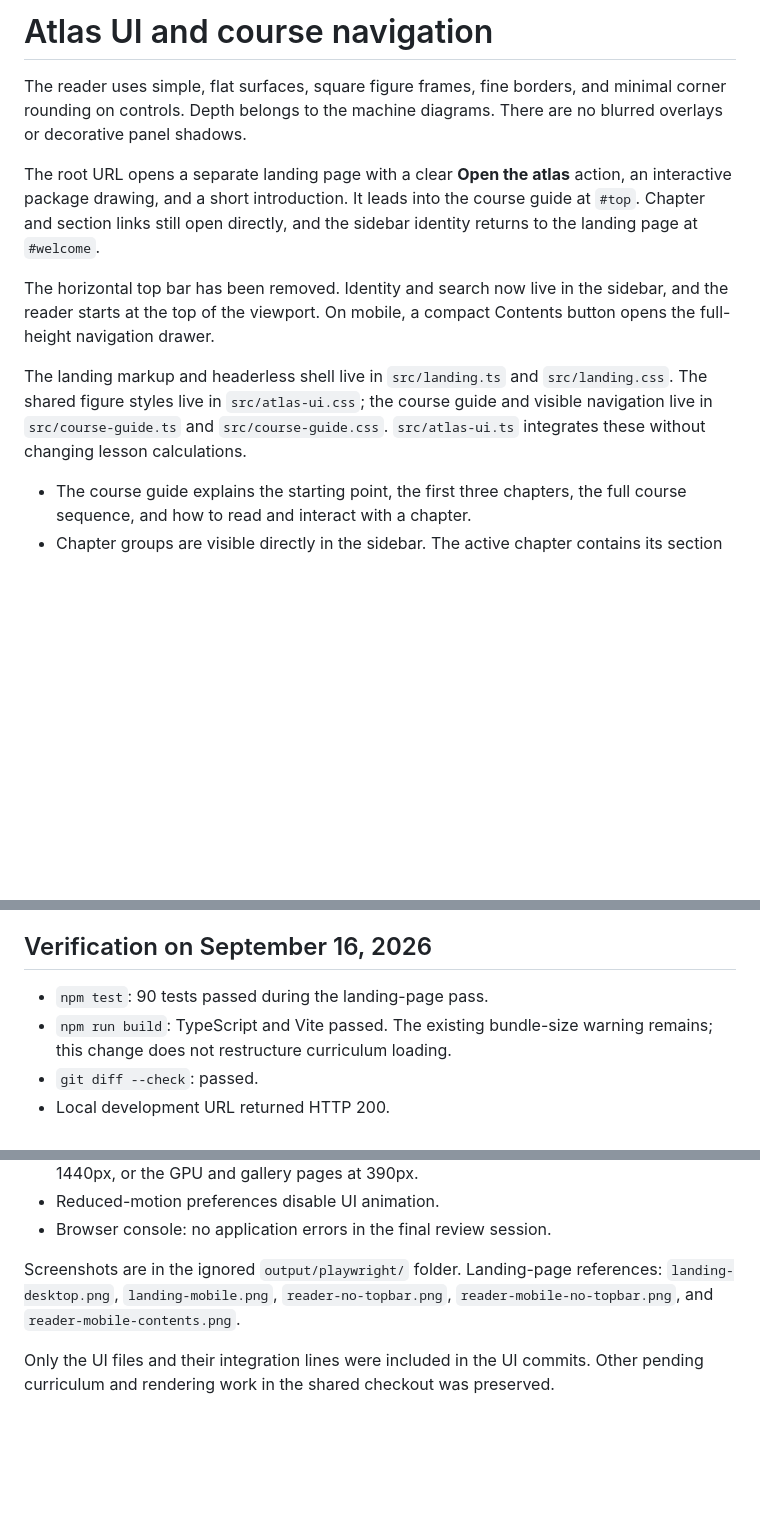
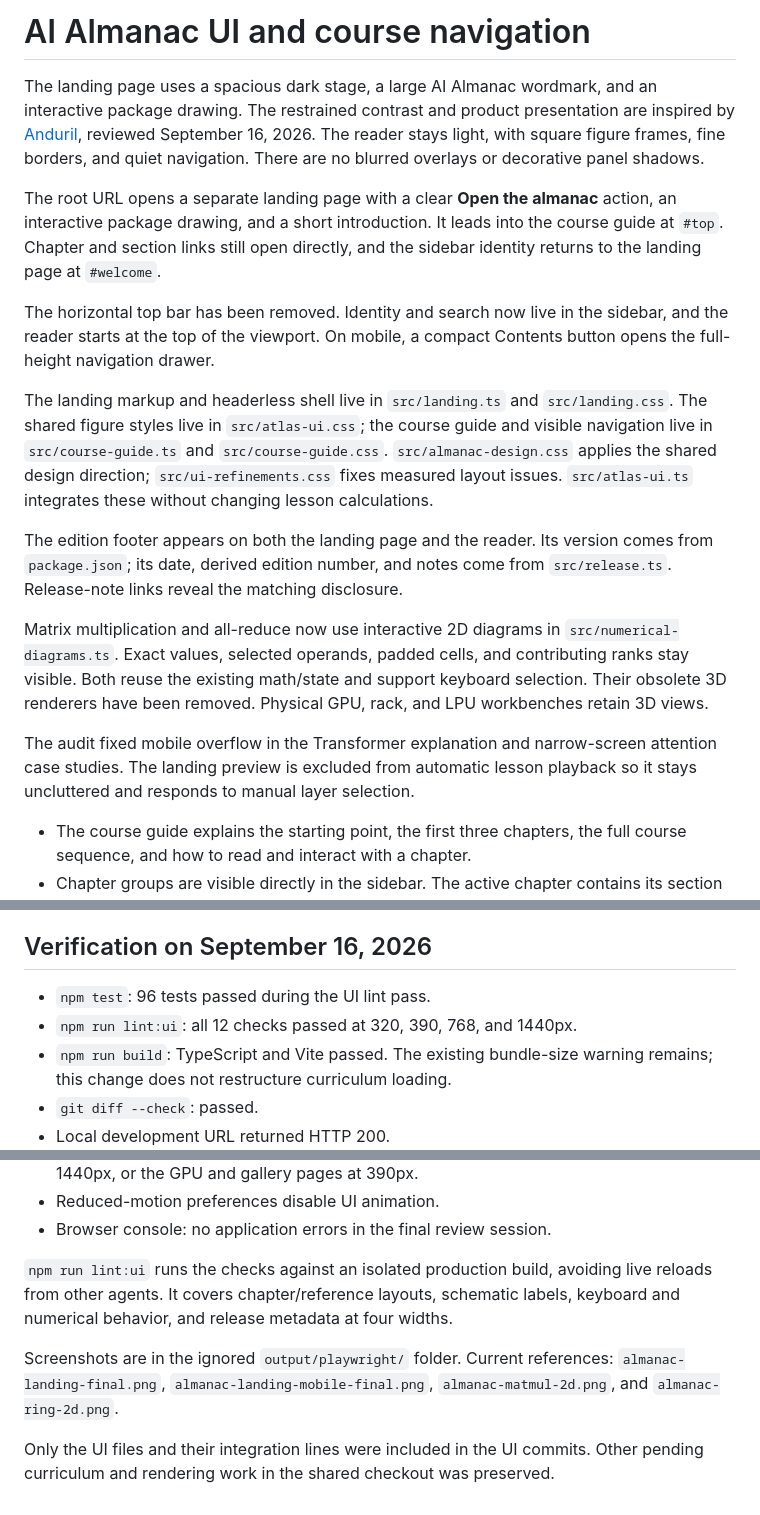
Before and after one commit to djsydney04/inference_and_training_systems, a Markdown page: docs/ui-overhaul.md, 3 parts joined by grey strips. Drawn GitHub-style; blank space fills up the shorter version.

```diff
--- a/docs/ui-overhaul.md
+++ b/docs/ui-overhaul.md
@@ -1,10 +1,12 @@
-# Atlas UI and course navigation
+# AI Almanac UI and course navigation
 
-The reader uses simple, flat surfaces, square figure frames, fine borders, and
-minimal corner rounding on controls. Depth belongs to the machine diagrams.
-There are no blurred overlays or decorative panel shadows.
+The landing page uses a spacious dark stage, a large AI Almanac wordmark, and an
+interactive package drawing. The restrained contrast and product presentation
+are inspired by [Anduril](https://www.anduril.com/), reviewed September 16, 2026.
+The reader stays light, with square figure frames, fine borders, and quiet
+navigation. There are no blurred overlays or decorative panel shadows.
 
-The root URL opens a separate landing page with a clear **Open the atlas** action,
+The root URL opens a separate landing page with a clear **Open the almanac** action,
 an interactive package drawing, and a short introduction. It leads into the course
 guide at `#top`. Chapter and section links still open directly, and the sidebar
 identity returns to the landing page at `#welcome`.
@@ -16,7 +18,23 @@ Contents button opens the full-height navigation drawer.
 The landing markup and headerless shell live in `src/landing.ts` and
 `src/landing.css`. The shared figure styles live in `src/atlas-ui.css`; the course guide and visible
 navigation live in `src/course-guide.ts` and `src/course-guide.css`.
-`src/atlas-ui.ts` integrates these without changing lesson calculations.
+`src/almanac-design.css` applies the shared design direction;
+`src/ui-refinements.css` fixes measured layout issues. `src/atlas-ui.ts`
+integrates these without changing lesson calculations.
+
+The edition footer appears on both the landing page and the reader. Its version
+comes from `package.json`; its date, derived edition number, and notes come from
+`src/release.ts`. Release-note links reveal the matching disclosure.
+
+Matrix multiplication and all-reduce now use interactive 2D diagrams in
+`src/numerical-diagrams.ts`. Exact values, selected operands, padded cells, and
+contributing ranks stay visible. Both reuse the existing math/state and support
+keyboard selection. Their obsolete 3D renderers have been removed. Physical
+GPU, rack, and LPU workbenches retain 3D views.
+
+The audit fixed mobile overflow in the Transformer explanation and narrow-screen
+attention case studies. The landing preview is excluded from automatic lesson
+playback so it stays uncluttered and responds to manual layer selection.
 
 - The course guide explains the starting point, the first three chapters, the full
   course sequence, and how to read and interact with a chapter.
@@ -34,7 +52,8 @@ navigation live in `src/course-guide.ts` and `src/course-guide.css`.
 
 ## Verification on September 16, 2026
 
-- `npm test`: 90 tests passed during the landing-page pass.
+- `npm test`: 96 tests passed during the UI lint pass.
+- `npm run lint:ui`: all 12 checks passed at 320, 390, 768, and 1440px.
 - `npm run build`: TypeScript and Vite passed. The existing bundle-size warning
   remains; this change does not restructure curriculum loading.
 - `git diff --check`: passed.
@@ -57,9 +76,13 @@ navigation live in `src/course-guide.ts` and `src/course-guide.css`.
 - Reduced-motion preferences disable UI animation.
 - Browser console: no application errors in the final review session.
 
-Screenshots are in the ignored `output/playwright/` folder. Landing-page references:
-`landing-desktop.png`, `landing-mobile.png`, `reader-no-topbar.png`,
-`reader-mobile-no-topbar.png`, and `reader-mobile-contents.png`.
+`npm run lint:ui` runs the checks against an isolated production build, avoiding
+live reloads from other agents. It covers chapter/reference layouts, schematic
+labels, keyboard and numerical behavior, and release metadata at four widths.
+
+Screenshots are in the ignored `output/playwright/` folder. Current references:
+`almanac-landing-final.png`, `almanac-landing-mobile-final.png`,
+`almanac-matmul-2d.png`, and `almanac-ring-2d.png`.
 
 Only the UI files and their integration lines were included in the UI commits.
 Other pending curriculum and rendering work in the shared checkout was preserved.
```
Also changed, not shown: README.md (+28 -15 lines).
